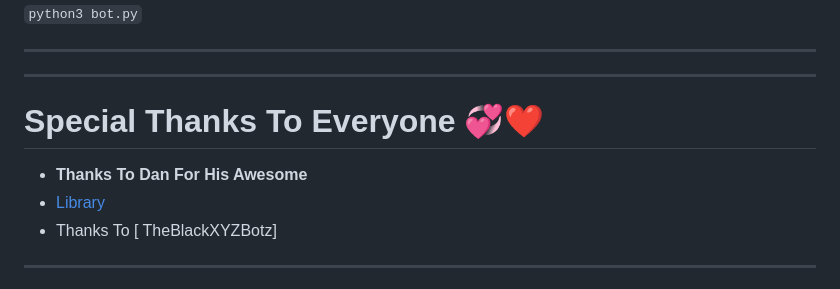
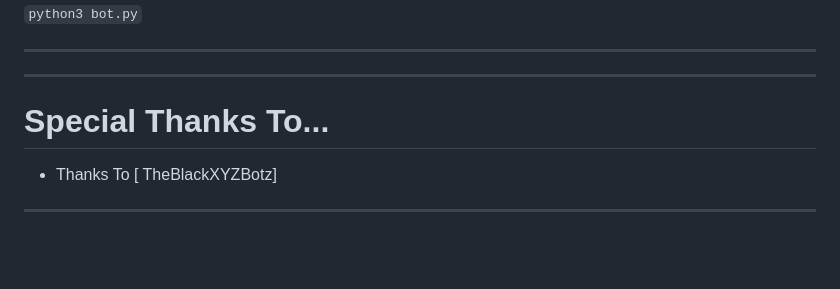
Before and after one commit to TheBlackxyz/TheBlackXYZ-File-Store, a Markdown page: README.md, the part around the change. GitHub-like rendering; folded sections open; blank space fills up the shorter version.

```diff
--- a/README.md
+++ b/README.md
@@ -136,9 +136,7 @@ Edit info.py with variables as given below then run bot
 
 ____________________________________________________________________________________________________________________________________________
 
-# Special Thanks To Everyone 💞❤️
- - <b>Thanks To Dan For His Awesome
- - [Library](https://github.com/pyrogram/pyrogram)
+# Special Thanks To...
  - Thanks To [ TheBlackXYZBotz]</b>
 
 ____________________________________________________________________________________________________________________________________________
```
